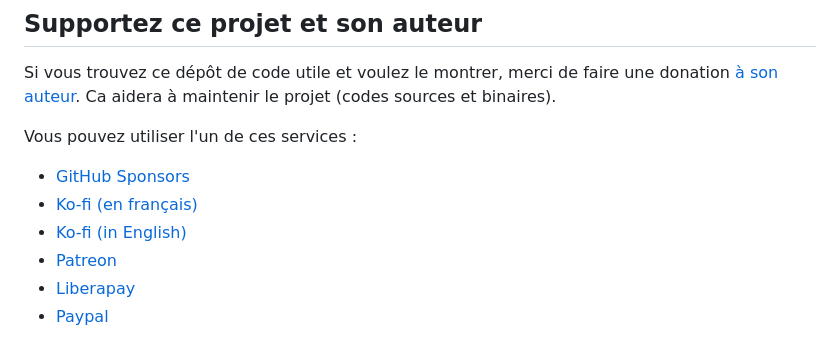
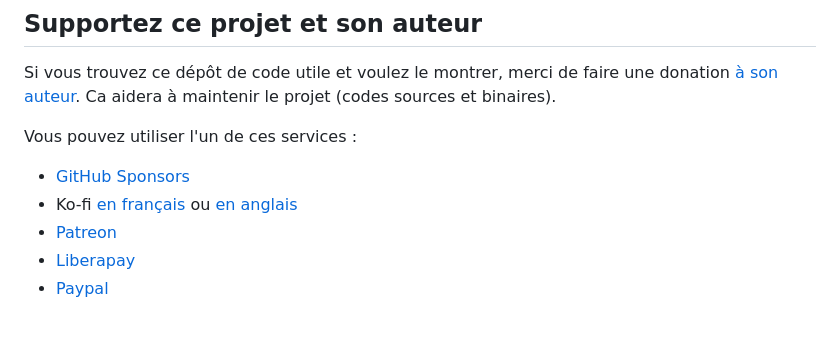
Before and after one commit to DeveloppeurPascal/Delphi-Projects-Template, a Markdown page: LISEZMOI.md, the part around the change. Rendered like a GitHub page.

```diff
--- a/LISEZMOI.md
+++ b/LISEZMOI.md
@@ -82,8 +82,7 @@ Si vous trouvez ce dépôt de code utile et voulez le montrer, merci de faire un
 Vous pouvez utiliser l'un de ces services :
 
 * [GitHub Sponsors](https://github.com/sponsors/DeveloppeurPascal)
-* [Ko-fi (en français)](https://ko-fi.com/patrick_premartin_fr)
-* [Ko-fi (in English)](https://ko-fi.com/patrick_premartin_en)
+* Ko-fi [en français](https://ko-fi.com/patrick_premartin_fr) ou [en anglais](https://ko-fi.com/patrick_premartin_en)
 * [Patreon](https://www.patreon.com/patrickpremartin)
 * [Liberapay](https://liberapay.com/PatrickPremartin)
 * [Paypal](https://www.paypal.com/paypalme/patrickpremartin)
```
Also changed, not shown: README.md (+1 -2 lines).
